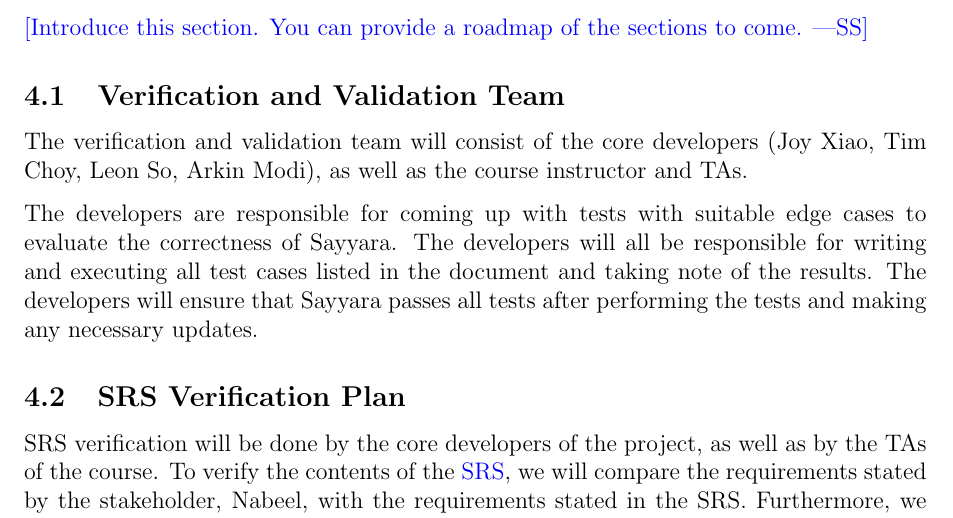
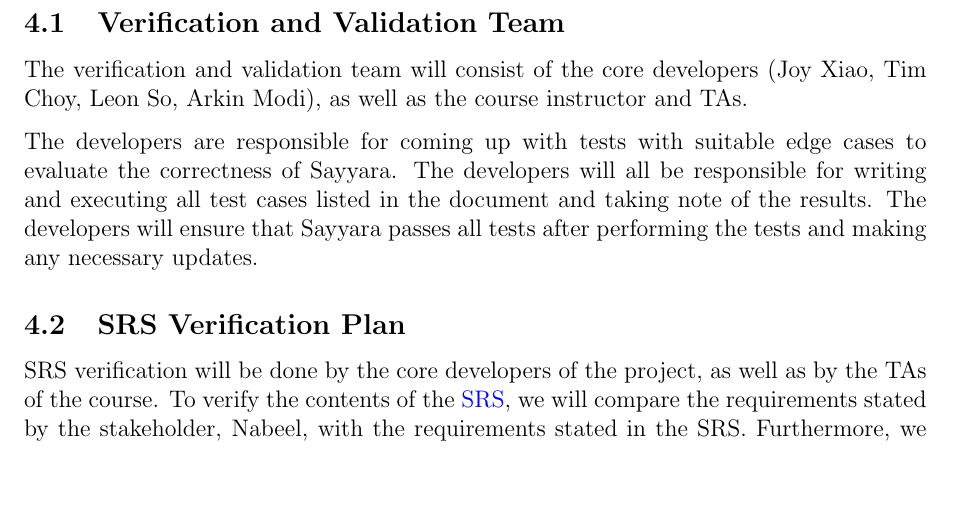
Before and after one commit to arkinmodi/project-sayyara, a LaTeX document (docs/VnVPlan/VnVPlan.tex): part of page 7 of 42 before the commit and part of page 7 of 41 after it, cut at the place of the change, the shorter picture padded with empty space. Compiled offline with pdfLaTeX.

Commit message:
[VnV Plan] Remove comment
Relate https://github.com/arkinmodi/project-sayyara/issues/138

```diff
--- a/docs/VnVPlan/VnVPlan.tex
+++ b/docs/VnVPlan/VnVPlan.tex
@@ -159,8 +159,8 @@ We will include the members responsible for the verification and validation, as
 to verify the SRS, design plan, VnV plan, implementation plan, automated testing and verification
 tools, and software plan.
 
-\wss{Introduce this section.   You can provide a roadmap of the sections to
-	come.}
+% \wss{Introduce this section.   You can provide a roadmap of the sections to
+% 	come.}
 
 \subsection{Verification and Validation Team}
 
```
